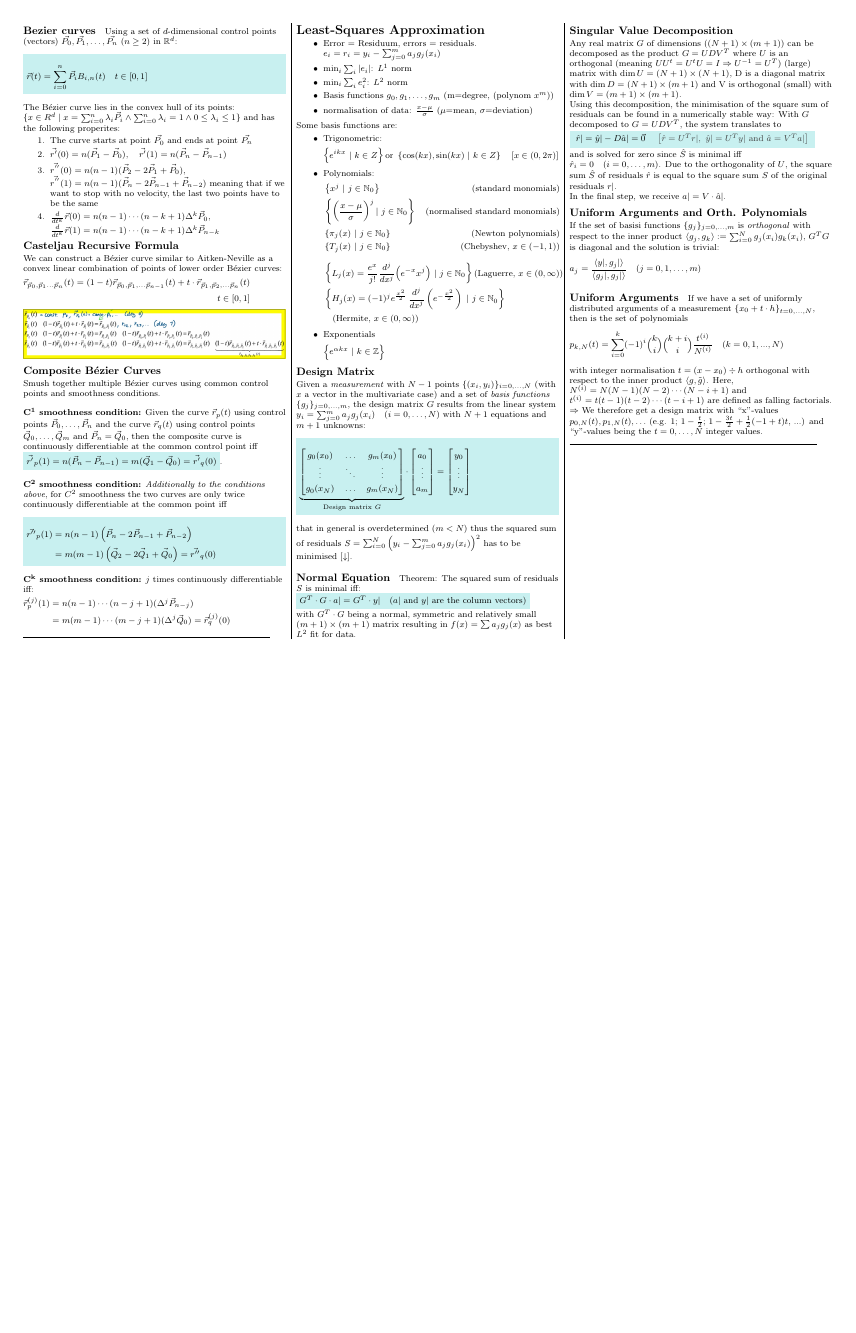
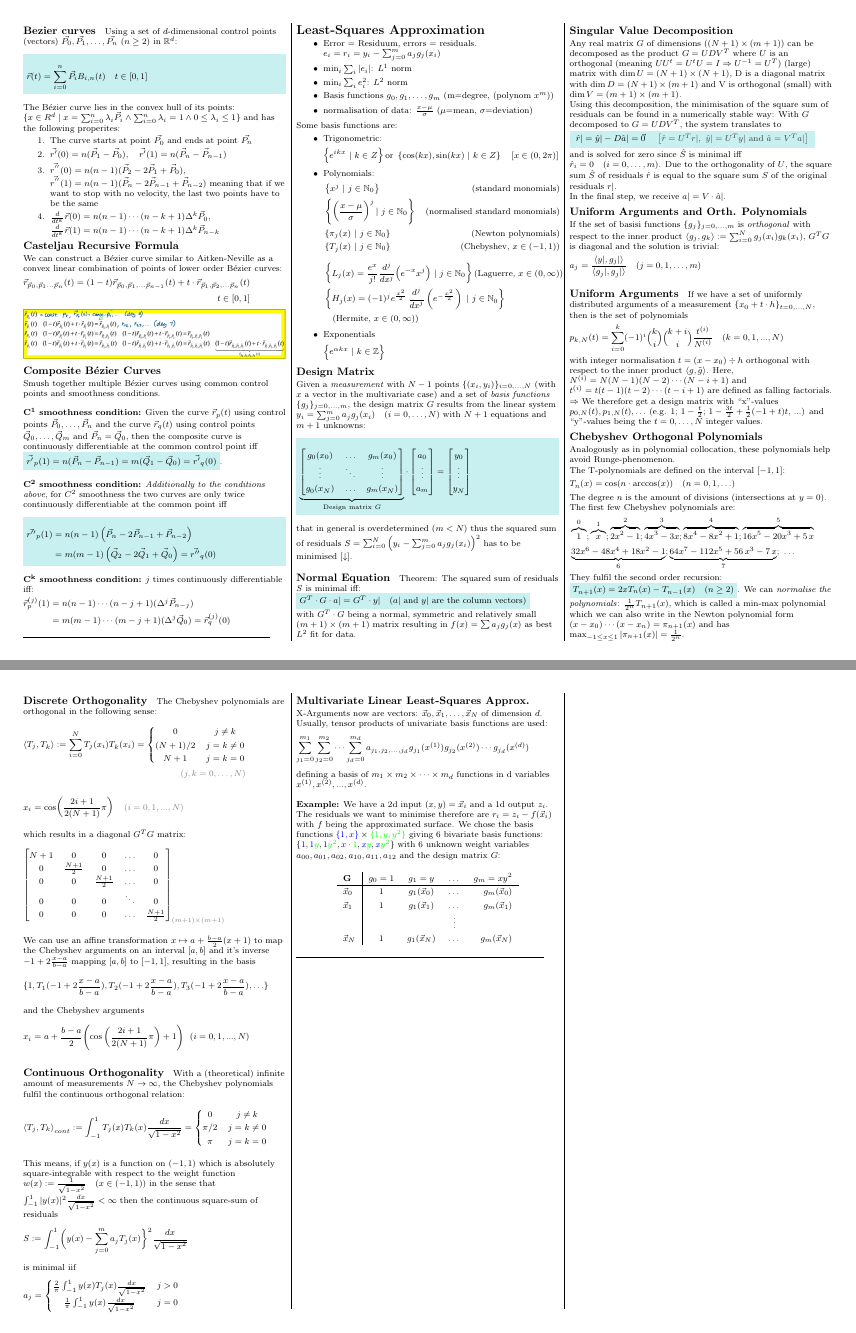
Before and after one commit to lukasbischof/FTP_CompAlg, a LaTeX document (Summary.tex, which reads LeastSquares.tex): page 3 of 4 before the commit and pages 3 and 4 of 5 after it, the two joined at a grey line, the shorter picture padded with empty space. Compiled offline with pdfLaTeX.

Commit message:
Least squares

```diff
--- a/LeastSquares.tex
+++ b/LeastSquares.tex
@@ -119,3 +119,131 @@ Here, $N^{(i)} = N(N-1)(N-2)\cdots(N-i+1)$ and $t^{(i)} = t(t-1)(t-2)\cdots(t-i+
 
 $\Rightarrow$ We therefore get a design matrix with ``x''-values $p_{0,N}(t), p_{1,N}(t),\ldots$
 (e.g. $1$; $1-\frac{t}{2}$; $1-\frac{3t}{2}+\frac{1}{2}(-1+t)t$, ...) and ``y''-values being the $t=0,\ldots,N$ integer values.
+
+\subsection{Chebyshev Orthogonal Polynomials}
+Analogously as in polynomial collocation, these polynomials help avoid Runge-phenomenon.
+
+The T-polynomials are defined on the interval $[-1,1]$:
+\begin{align*}
+    T_n(x)=\cos(n\cdot \arccos(x))\quad (n=0,1,\ldots)
+\end{align*}
+
+The degree $n$ is the amount of divisions (intersections at $y=0$).
+The first few Chebyshev polynomials are:
+\begin{align*}
+    & \overbrace{1}^{0};\overbrace{x}^{1};\overbrace{2x^2-1}^{2};\overbrace{4x^3-3x}^{3};\overbrace{8x^4 - 8x^2 + 1}^{4};
+    \overbrace{16x^{5}-20x^{3}+5\,x}^{5} \\
+    & \underbrace{32x^{6}-48x^{4}+18x^{2}-1}_{6};\underbrace{64x^{7}-112x^{5}+56\,x^{3}-7\,x}_{7};\ \ldots
+\end{align*}
+
+They fulfil the second order recursion:
+\colorbox{shadecolor}{$T_{n+1}(x)=2xT_n(x)-T_{n-1}(x)\quad(n\geq 2)$}.
+We can \emph{normalise the polynomials}: $\frac{1}{2^n}T_{n+1}(x)$,
+which is called a min-max polynomial which we can also write in the Newton polynomial form $(x-x_0)\cdots(x-x_n)=\pi_{n+1}(x)$
+and has $\max_{-1\leq x \leq 1}|\pi_{n+1}(x)|=\frac{1}{2^n}$.
+
+\paragraph{Discrete Orthogonality}
+
+The Chebyshev polynomials are orthogonal in the following sense:
+\begin{align*}
+    \langle T_{j},T_{k}\rangle := \sum_{i=0}^{N}T_{j}(x_{i})T_{k}(x_{i})
+    =
+    \left\{
+    \begin{matrix}
+        0       & j \neq k \\
+        (N+1)/2 & j = k \neq 0 \\
+        N+1     & j=k=0
+    \end{matrix}
+    \right. \\
+    {\color{gray} (j,k=0,\ldots,N)}
+\end{align*}
+\begin{align*}
+    x_{i}=\cos\!\left({\frac{2i+1}{2(N+1)}}\pi\right)\quad{\color{gray} (i=0,1,...,N)}
+\end{align*}
+
+which results in a diagonal $G^TG$ matrix:
+\begin{align*}
+    \begin{bmatrix}
+        N+1 & 0             & 0             & \ldots & 0             \\
+        0   & \frac{N+1}{2} & 0             & \ldots & 0             \\
+        0   & 0             & \frac{N+1}{2} & \ldots & 0             \\
+        0   & 0             & 0             & \ddots & 0             \\
+        0   & 0             & 0             & \ldots & \frac{N+1}{2}
+    \end{bmatrix}_{\color{gray}(m+1)\times(m+1)}
+\end{align*}
+
+We can use an affine transformation $x\mapsto a + \frac{b-a}{2}(x+1)$ to map the
+Chebyshev arguments on an interval $[a,b]$ and it's inverse
+$-1+2\frac{x-a}{b-a}$ mapping $[a,b]$ to $[-1, 1]$, resulting in the basis
+\begin{align*}
+    \{1,T_{1}(-1+2\frac{x-a}{b-a}),T_{2}(-1+2\frac{x-a}{b-a}),T_{3}(-1+2\frac{x-a}{b-a}),\ldots\}
+\end{align*}
+
+and the Chebyshev arguments
+\begin{align*}
+    x_{i}=a+\frac{b-a}{2}\Biggl(\cos\left(\frac{2i+1}{2(N+1)}\pi\right)+1\Biggr)\ \ (i=0,1,...,N)
+\end{align*}
+
+\paragraph{Continuous Orthogonality}
+
+With a (theoretical) infinite amount of measurements $N\to\infty$,
+the Chebyshev polynomials fulfil the continuous orthogonal relation:
+\begin{align*}
+    \left\langle T_{j},T_{k}\right\rangle_{cont}
+    := \int_{-1}^{1} T_{j}(x)T_{k}(x)\frac{d x}{\sqrt{1-x^{2}}} =
+    \left\{
+    \begin{matrix}
+        0       & j \neq k     \\
+        \pi / 2 & j = k \neq 0 \\
+        \pi     & j = k = 0
+    \end{matrix}
+    \right.
+\end{align*}
+
+This means, if $y(x)$ is a function on $(-1,1)$ which is absolutely square-integrable with respect to the
+weight function $w(x):={\frac{1}{\sqrt{1-x^{2}}}}\quad(x\in(-1,1))$ in the sense that
+$\int_{-1}^1|y(x)|^{2}{\frac{d x}{{\sqrt{1-x^{2}}}}<\infty}$
+then the continuous square-sum of residuals
+\begin{align*}
+    S := \int_{-1}^1\biggl(y(x)-\sum_{j=0}^{m}a_{j}T_{j}(x)\biggr\}^{2}\frac{d x}{\sqrt{1-x^{2}}}
+\end{align*}
+is minimal iif
+\begin{align*}
+    a_{j} =
+    \left\{
+    \begin{matrix}
+        \frac{2}{\pi}\int_{-1}^{1}y(x)T_{j}(x)\frac{d x}{\sqrt{1-x^{2}}} & j > 0 \\
+        \frac{1}{\pi}\int_{-1}^{1}y(x)\frac{d x}{\sqrt{1-x^{2}}}         & j = 0
+    \end{matrix}
+    \right.
+\end{align*}
+
+\subsection{Multivariate Linear Least-Squares Approx.}
+
+X-Arguments now are vectors:
+$\vec{x}_0, \vec{x}_1, \ldots, \vec{x}_N$ of dimension $d$.
+Usually, tensor products of univariate basis functions are used:
+\begin{align*}
+    \sum_{j_1=0}^{m_1} \sum_{j_2=0}^{m_2}\cdots \sum_{j_d=0}^{m_d}
+    a_{j_1, j_2, \ldots, j_d}g_{j_1}(x^{(1)})g_{j_2}(x^{(2)})\cdots g_{j_d}(x^{(d)})
+\end{align*}
+defining a basis of $m_1\times m_2\times \cdots \times m_d$ functions in d variables $x^{(1)}, x^{(2)},...,x^{(d)}$.
+\\[1em]
+\textbf{Example:}
+We have a 2d input $(x,y)=\vec{x}_i$ and a 1d output $z_i$.
+The residuals we want to minimise therefore are $r_i=z_i-f(\vec{x}_i)$ with $f$ being the approximated surface.
+We chose the basis functions ${\color{blue}\{1, x\}}\times{\color{green}\{1, y, y^2\}}$ giving 6 bivariate basis functions:
+$\{{\color{blue}1}, {\color{blue}1}{\color{green}y}, {\color{blue}1}{\color{green}y^2},
+    {\color{blue}x}\cdot{\color{green}1}, {\color{blue}x}{\color{green}y}, {\color{blue}x}{\color{green}y^2}
+\}$ with 6 unknown weight variables $a_{00}, a_{01}, a_{02}, a_{10}, a_{11}, a_{12}$ and the design matrix $G$:
+
+\begin{center}
+    \begin{tabular}{l|cccr}
+        $\mathbf{G}$ & $g_0 = 1$ & $g_1 = y$        & \ldots & $g_m=xy^2$       \\
+        \hline
+        $\vec{x}_0$  & 1         & $g_1(\vec{x}_0)$ & \ldots & $g_m(\vec{x}_0)$ \\
+        $\vec{x}_1$  & 1         & $g_1(\vec{x}_1)$ & \ldots & $g_m(\vec{x}_1)$ \\
+                     &           &                  & \vdots &                  \\
+        $\vec{x}_N$  & 1         & $g_1(\vec{x}_N)$ & \ldots & $g_m(\vec{x}_N)$ \\
+    \end{tabular}
+\end{center}
```
Also changed, not shown: LeastSquares.tex (6 more changed lines). Lines whose indentation alone changed are shown as unchanged.
